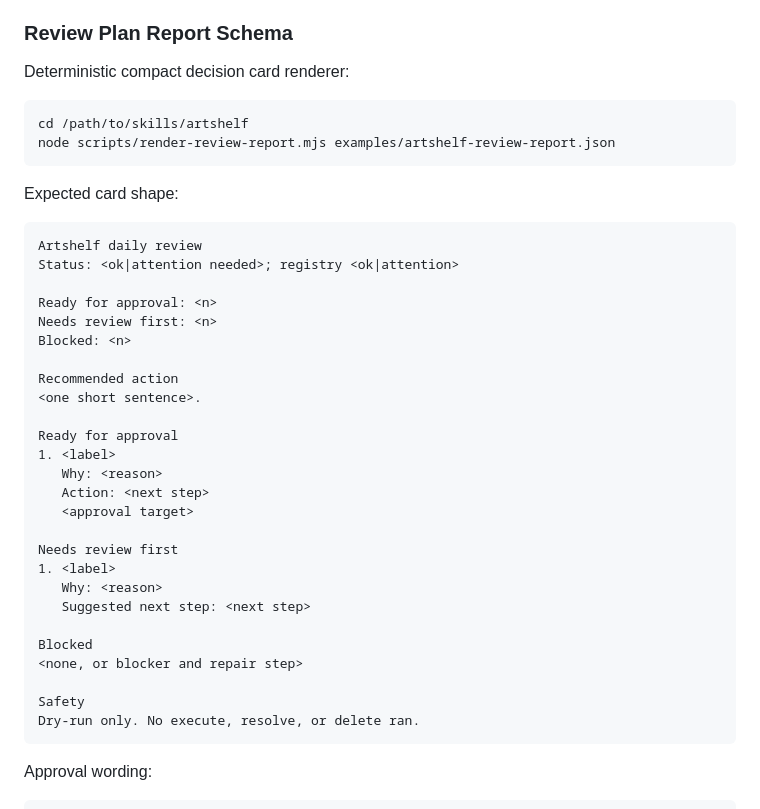
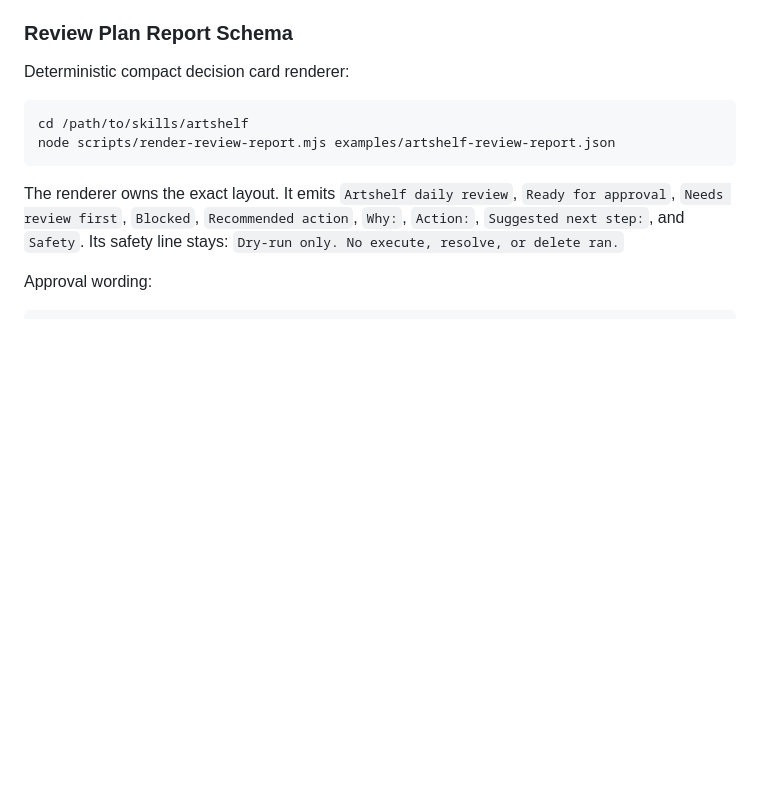
Before and after one commit to calvinnwq/artshelf, a Markdown page: skills/artshelf/SKILL.md, the part around the change. Rendered like a GitHub page; blank space fills up the shorter version.

Commit message:
no-mistakes: apply CI fixes

````diff
--- a/skills/artshelf/SKILL.md
+++ b/skills/artshelf/SKILL.md
@@ -174,36 +174,9 @@ cd /path/to/skills/artshelf
 node scripts/render-review-report.mjs examples/artshelf-review-report.json
 ```
 
-Expected card shape:
-
-```text
-Artshelf daily review
-Status: <ok|attention needed>; registry <ok|attention>
-
-Ready for approval: <n>
-Needs review first: <n>
-Blocked: <n>
-
-Recommended action
-<one short sentence>.
-
-Ready for approval
-1. <label>
-   Why: <reason>
-   Action: <next step>
-   <approval target>
-
-Needs review first
-1. <label>
-   Why: <reason>
-   Suggested next step: <next step>
-
-Blocked
-<none, or blocker and repair step>
-
-Safety
-Dry-run only. No execute, resolve, or delete ran.
-```
+The renderer owns the exact layout.
+It emits `Artshelf daily review`, `Ready for approval`, `Needs review first`, `Blocked`, `Recommended action`, `Why:`, `Action:`, `Suggested next step:`, and `Safety`.
+Its safety line stays: `Dry-run only. No execute, resolve, or delete ran.`
 
 Approval wording:
 
````
